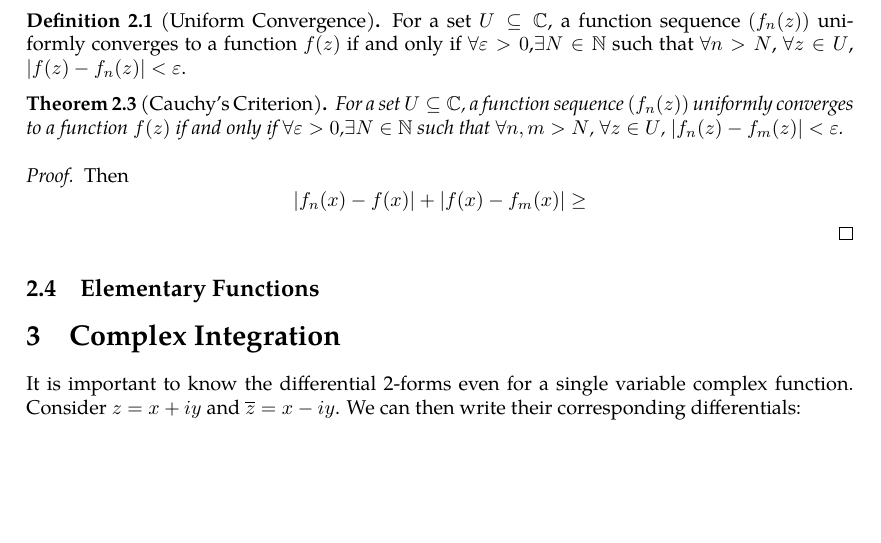
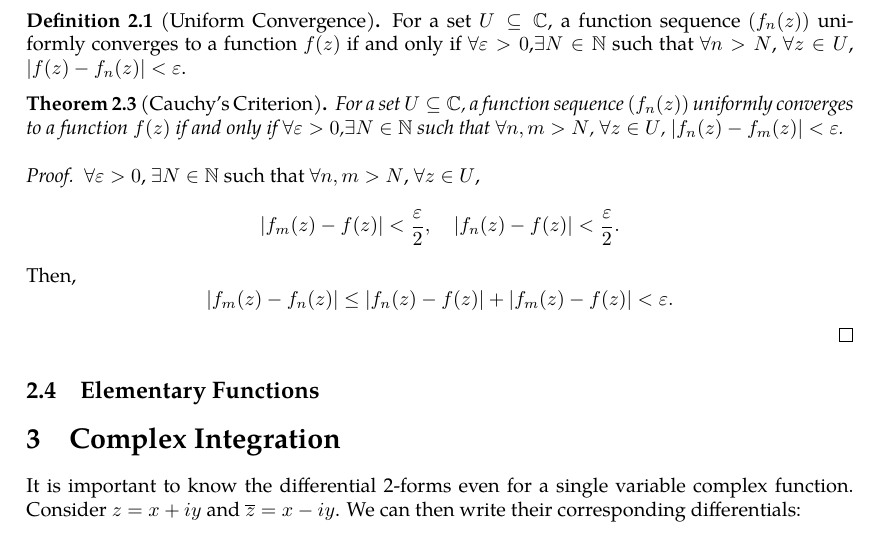
Before and after one commit to slipperking/complex-analysis-latex, a LaTeX document (main.tex): part of page 14 of 35, cut so that both start at the same text, the shorter picture padded with empty space. Compiled offline with pdfLaTeX.

Commit message:
overleaf_to_git (Fri May 30 19:25:23 2025 -0700): update main.tex from r6583 to r6593

```diff
--- a/main.tex
+++ b/main.tex
@@ -338,7 +338,9 @@ Power series in real analysis can be generalized into complex series. Particular
     For a set \(U\subseteq\mathbb{C}\), a function sequence \(\paren{f_n(z)}\) uniformly converges to a function \(f(z)\) if and only if \(\forall\varepsilon>0\),\(\exists N\in\mathbb{N}\) such that \(\forall n,m>N\), \(\forall z\in U\), \(\abs{f_n(z)-f_m(z)}<\varepsilon\).
 \end{theorem}
 \begin{proof}
-    Then \[\abs{f_n(x)-f(x)}+\abs{f(x)-f_m(x)}\geq\]
+    \(\forall\varepsilon>0\), \(\exists N\in\mathbb{N}\) such that \(\forall n,m>N\), \(\forall z\in U\), \[\abs{f_m(z)-f(z)}<\frac{\varepsilon}{2},\quad\abs{f_n(z)-f(z)}<\frac{\varepsilon}{2}.\]
+    Then,
+    \[\abs{f_m(z)-f_n(z)}\leq\abs{f_n(z)-f(z)}+\abs{f_m(z)-f(z)}<\varepsilon.\]
 \end{proof}
 \subsection{Elementary Functions}
 \section{Complex Integration}
```
